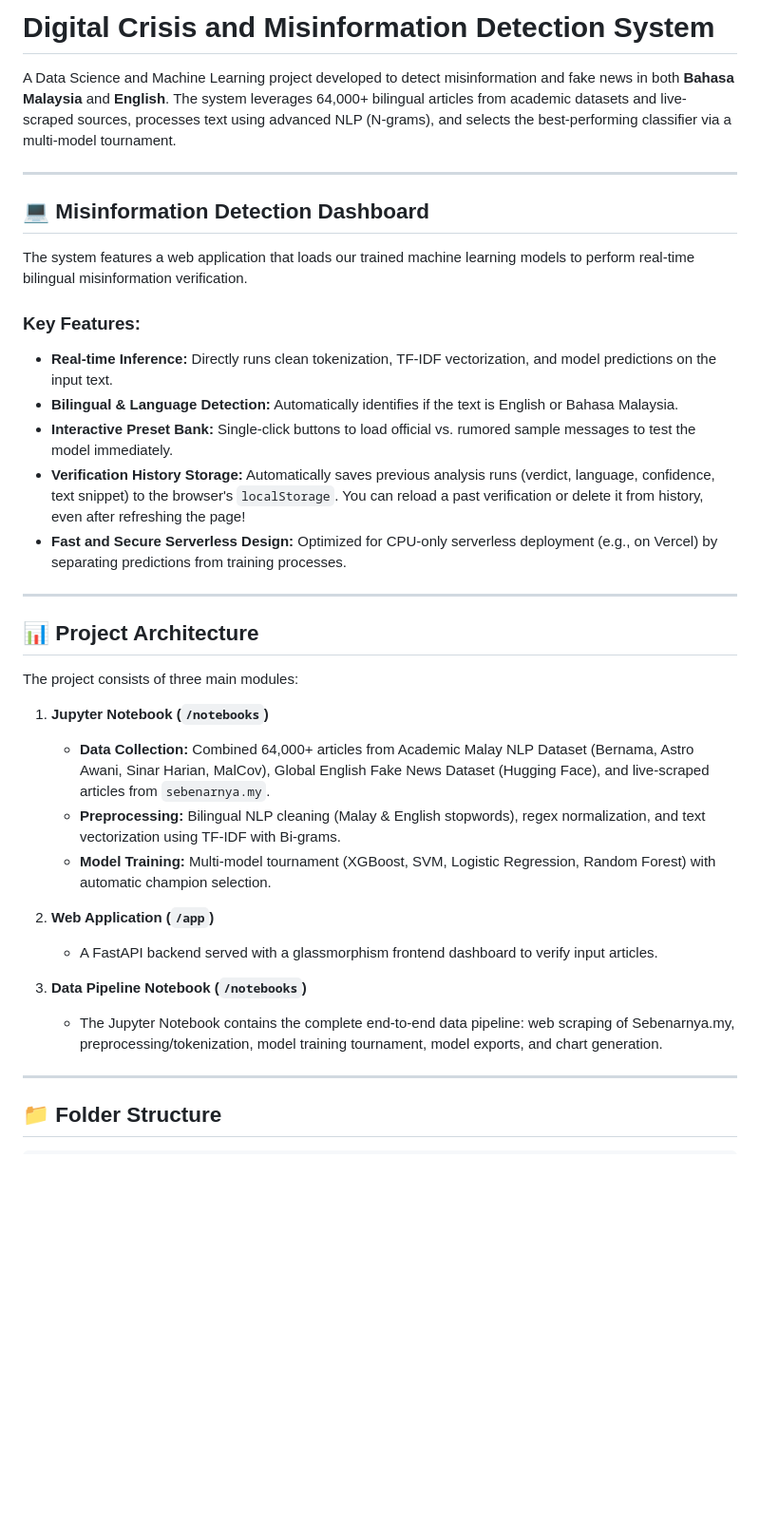
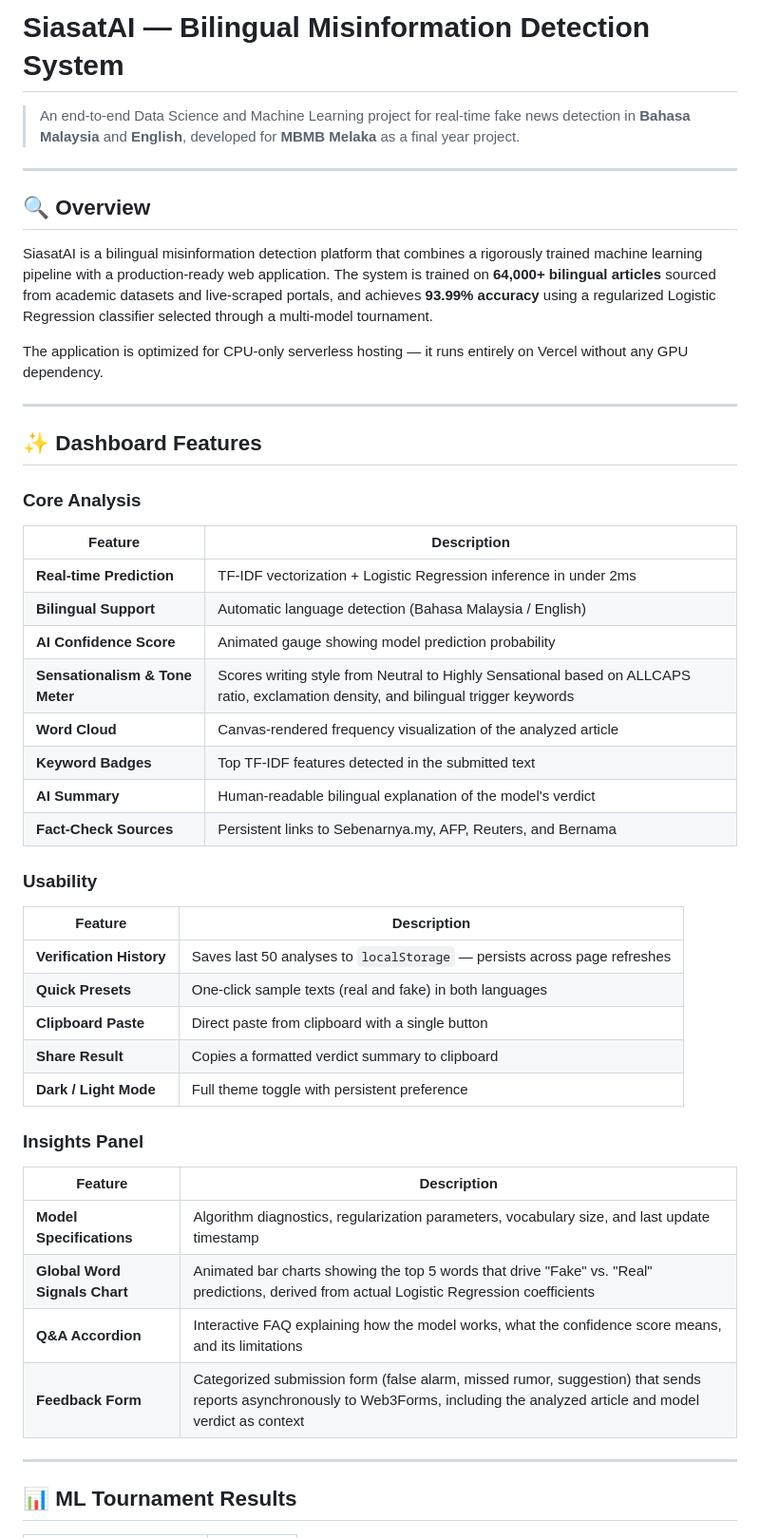
Before and after one commit to amar57603/misinformation-detection-system, a Markdown page: README.md, the part around one of its changes. Shown at 95% size. GitHub-like rendering; blank space fills up the shorter version.

```diff
--- a/README.md
+++ b/README.md
@@ -1,38 +1,49 @@
-# Digital Crisis and Misinformation Detection System
+# SiasatAI — Bilingual Misinformation Detection System
 
-A Data Science and Machine Learning project developed to detect misinformation and fake news in both **Bahasa Malaysia** and **English**. The system leverages 64,000+ bilingual articles from academic datasets and live-scraped sources, processes text using advanced NLP (N-grams), and selects the best-performing classifier via a multi-model tournament.
+> An end-to-end Data Science and Machine Learning project for real-time fake news detection in **Bahasa Malaysia** and **English**, developed for **MBMB Melaka** as a final year project.
 
 ---
 
-## 💻 Misinformation Detection Dashboard
+## 🔍 Overview
 
-The system features a web application that loads our trained machine learning models to perform real-time bilingual misinformation verification.
+SiasatAI is a bilingual misinformation detection platform that combines a rigorously trained machine learning pipeline with a production-ready web application. The system is trained on **64,000+ bilingual articles** sourced from academic datasets and live-scraped portals, and achieves **93.99% accuracy** using a regularized Logistic Regression classifier selected through a multi-model tournament.
 
-### Key Features:
-- **Real-time Inference:** Directly runs clean tokenization, TF-IDF vectorization, and model predictions on the input text.
-- **Bilingual & Language Detection:** Automatically identifies if the text is English or Bahasa Malaysia.
-- **Interactive Preset Bank:** Single-click buttons to load official vs. rumored sample messages to test the model immediately.
-- **Verification History Storage:** Automatically saves previous analysis runs (verdict, language, confidence, text snippet) to the browser's `localStorage`. You can reload a past verification or delete it from history, even after refreshing the page!
-- **Fast and Secure Serverless Design:** Optimized for CPU-only serverless deployment (e.g., on Vercel) by separating predictions from training processes.
+The application is optimized for CPU-only serverless hosting — it runs entirely on Vercel without any GPU dependency.
 
 ---
 
-## 📊 Project Architecture
+## ✨ Dashboard Features
 
-The project consists of three main modules:
+### Core Analysis
+| Feature | Description |
+|---|---|
+| **Real-time Prediction** | TF-IDF vectorization + Logistic Regression inference in under 2ms |
+| **Bilingual Support** | Automatic language detection (Bahasa Malaysia / English) |
+| **AI Confidence Score** | Animated gauge showing model prediction probability |
+| **Sensationalism & Tone Meter** | Scores writing style from Neutral to Highly Sensational based on ALLCAPS ratio, exclamation density, and bilingual trigger keywords |
+| **Word Cloud** | Canvas-rendered frequency visualization of the analyzed article |
+| **Keyword Badges** | Top TF-IDF features detected in the submitted text |
+| **AI Summary** | Human-readable bilingual explanation of the model's verdict |
+| **Fact-Check Sources** | Persistent links to Sebenarnya.my, AFP, Reuters, and Bernama |
 
-1. **Jupyter Notebook (`/notebooks`)**
-   - **Data Collection:** Combined 64,000+ articles from Academic Malay NLP Dataset (Bernama, Astro Awani, Sinar Harian, MalCov), Global English Fake News Dataset (Hugging Face), and live-scraped articles from `sebenarnya.my`.
-   - **Preprocessing:** Bilingual NLP cleaning (Malay & English stopwords), regex normalization, and text vectorization using TF-IDF with Bi-grams.
-   - **Model Training:** Multi-model tournament (XGBoost, SVM, Logistic Regression, Random Forest) with automatic champion selection.
+### Usability
+| Feature | Description |
+|---|---|
+| **Verification History** | Saves last 50 analyses to `localStorage` — persists across page refreshes |
+| **Quick Presets** | One-click sample texts (real and fake) in both languages |
+| **Clipboard Paste** | Direct paste from clipboard with a single button |
+| **Share Result** | Copies a formatted verdict summary to clipboard |
+| **Dark / Light Mode** | Full theme toggle with persistent preference |
 
-2. **Web Application (`/app`)**
-   - A FastAPI backend served with a glassmorphism frontend dashboard to verify input articles.
-
-3. **Data Pipeline Notebook (`/notebooks`)**
-   - The Jupyter Notebook contains the complete end-to-end data pipeline: web scraping of Sebenarnya.my, preprocessing/tokenization, model training tournament, model exports, and chart generation.
+### Insights Panel
+| Feature | Description |
+|---|---|
+| **Model Specifications** | Algorithm diagnostics, regularization parameters, vocabulary size, and last update timestamp |
+| **Global Word Signals Chart** | Animated bar charts showing the top 5 words that drive "Fake" vs. "Real" predictions, derived from actual Logistic Regression coefficients |
+| **Q&A Accordion** | Interactive FAQ explaining how the model works, what the confidence score means, and its limitations |
+| **Feedback Form** | Categorized submission form (false alarm, missed rumor, suggestion) that sends reports asynchronously to Web3Forms, including the analyzed article and model verdict as context |
 
 ---
 
-## 📁 Folder Structure
+## 📊 ML Tournament Results
 
```
Also changed, not shown: other parts of README.md (+104 -53 lines).
